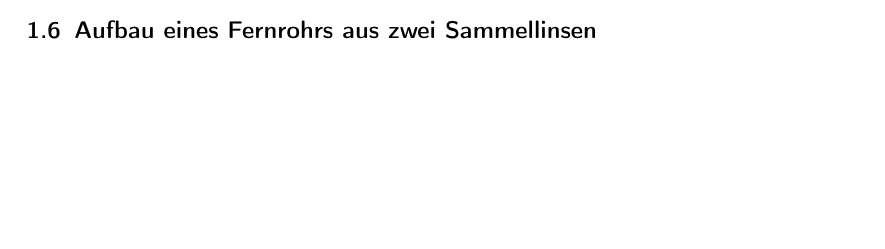
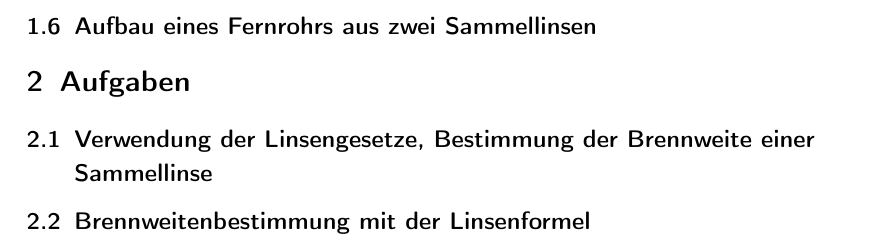
Before and after one commit to NilsHaldenwang/PhyLab, a LaTeX document (V01_Abbildungsgesetze/Abbildungsgesetze.tex): part of page 5 of 5 before the commit and part of page 6 of 6 after it, cut so that both start at the same text, the shorter picture padded with empty space. Compiled offline with pdfLaTeX; the source files are stored in an older character set and shown here as Unicode.

```diff
--- a/V01_Abbildungsgesetze/Abbildungsgesetze.tex
+++ b/V01_Abbildungsgesetze/Abbildungsgesetze.tex
@@ -241,5 +241,8 @@
 
 
 
-
+\section{Aufgaben}
+\subsection{Verwendung der Linsengesetze, Bestimmung der Brennweite einer
+Sammellinse}
+\subsection{Brennweitenbestimmung mit der Linsenformel}
 \end{document}
```
Also changed, not shown: V02_Polarisiertes Licht/Polarisiertes_Licht.tex (+3 -3 lines), V01_Abbildungsgesetze/pics/f-best1.jpg (added), V01_Abbildungsgesetze/pics/f-best2.jpg (added), V01_Abbildungsgesetze/pics/f-best21.jpg (added).
